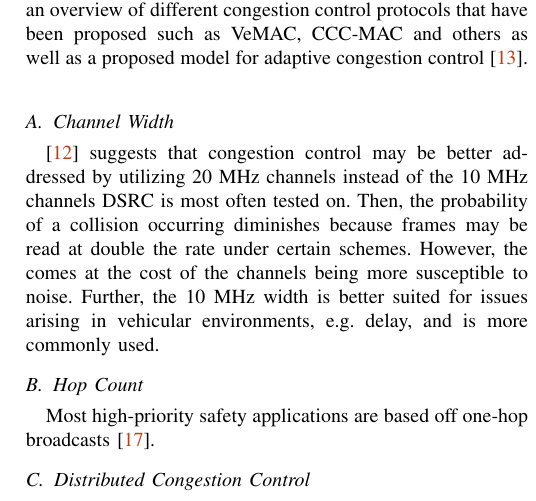
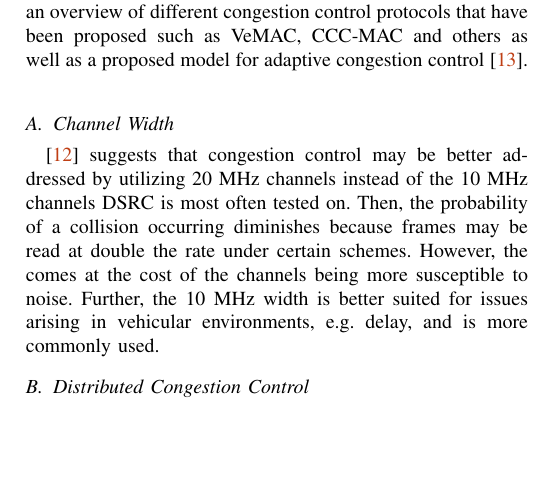
Before and after one commit to cawaltrip/dsrc, a LaTeX paper (2015-SP-CS-520-DSRCReliability-WaltripZook.tex): part of one column of page 2 of 5, cut so that both start at the same text, the shorter picture padded with empty space. Compiled offline with pdfLaTeX.

Commit message:
removed hop count

```diff
--- a/2015-SP-CS-520-DSRCReliability-WaltripZook.tex
+++ b/2015-SP-CS-520-DSRCReliability-WaltripZook.tex
@@ -75,9 +75,6 @@
 	\subsection{Channel Width}\label{sec:channelwidth}
 		\cite{Kenney2011} suggests that congestion control may be better addressed by utilizing 20 MHz channels instead of the 10 MHz channels DSRC is most often tested on. Then, the probability of a collision occurring diminishes because frames may be read at double the rate under certain schemes. However, the comes at the cost of the channels being more susceptible to noise. Further, the 10 MHz width is better suited for issues arising in vehicular environments, e.g. delay, and is more commonly used.
 
-	\subsection{Hop Count}\label{sec:hopcount}
-		Most high-priority safety applications are based off one-hop broadcasts \cite{Omar2013}.
-
 	\subsection{Distributed Congestion Control}\label{sec:distributedcongestion}
 		Uhlemann talks about distributed congestion control and that ETSI proposes this in ITS-G5\cite{Uhlemann2015}.  ETSI PHY and MAC layer document \cite{ETSI-ES202663} points to ETSI Technical Specification for Decentralized Congestion Control document (ETSI TS 102 687) for this\cite{ETSI-TS102687}.  Aygun et. al propose a transmit power control and rate control, specifically ECPR (Environment and Context Aware Combined Power and Rate) Distributed Congestion Control for Vehicular Communications\cite{Aygun2015}.
 
```
